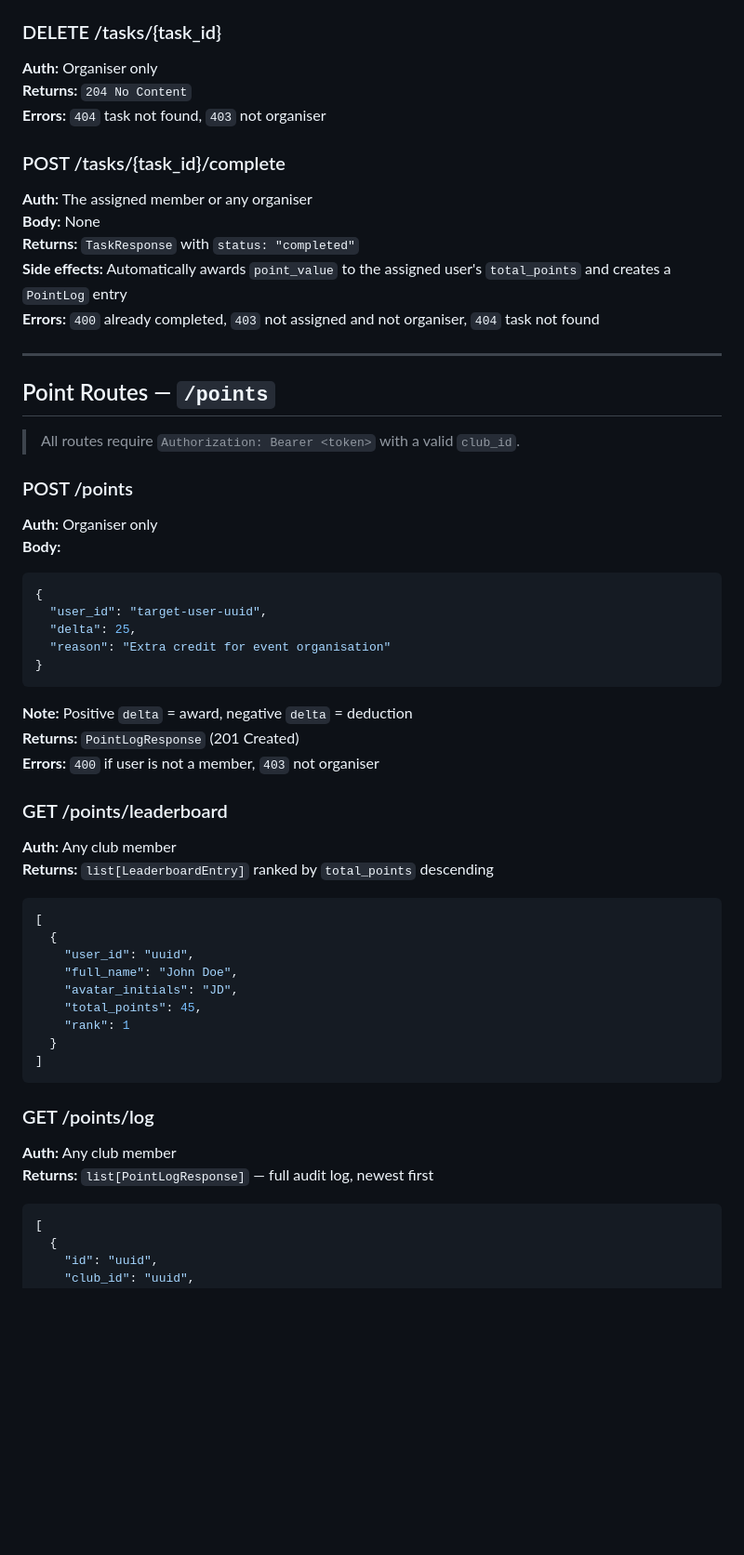
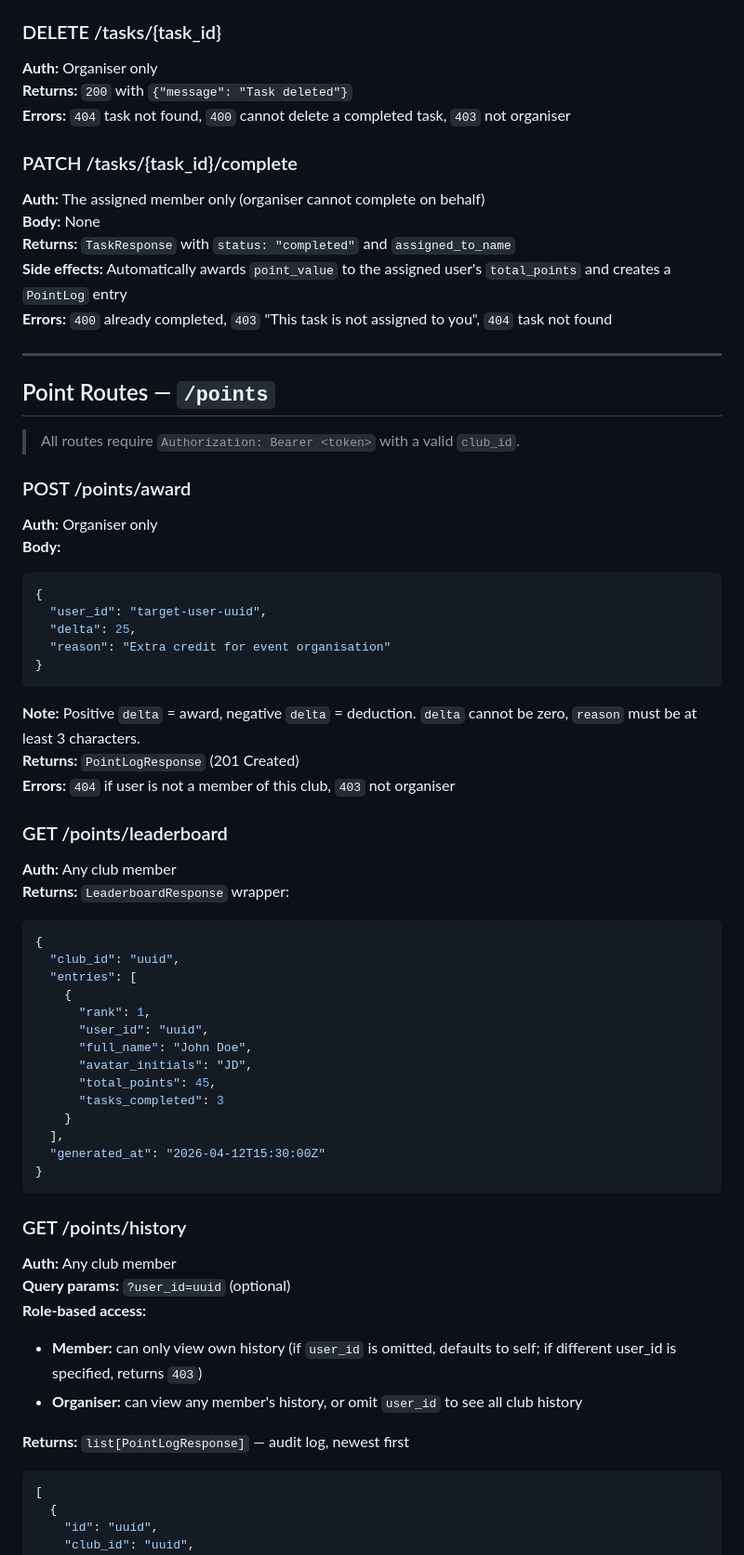
Before and after one commit to MoazMustafa-stack/Club-Leadly, a Markdown page: docs/04-API-ENDPOINTS.md, the part around one of its changes. Shown at 93% size. Drawn GitHub-style; blank space fills up the shorter version.

Commit message:
docs: update endpoint docs for Phase 2 spec alignment — PATCH complete, /points/award, /points/history, role-based access

````diff
--- a/docs/04-API-ENDPOINTS.md
+++ b/docs/04-API-ENDPOINTS.md
@@ -124,15 +126,15 @@ http://localhost:8000
 
 ### DELETE /tasks/{task_id}
 **Auth:** Organiser only
-**Returns:** `204 No Content`
-**Errors:** `404` task not found, `403` not organiser
+**Returns:** `200` with `{"message": "Task deleted"}`
+**Errors:** `404` task not found, `400` cannot delete a completed task, `403` not organiser
 
-### POST /tasks/{task_id}/complete
-**Auth:** The assigned member or any organiser
+### PATCH /tasks/{task_id}/complete
+**Auth:** The assigned member only (organiser cannot complete on behalf)
 **Body:** None
-**Returns:** `TaskResponse` with `status: "completed"`
+**Returns:** `TaskResponse` with `status: "completed"` and `assigned_to_name`
 **Side effects:** Automatically awards `point_value` to the assigned user's `total_points` and creates a `PointLog` entry
-**Errors:** `400` already completed, `403` not assigned and not organiser, `404` task not found
+**Errors:** `400` already completed, `403` "This task is not assigned to you", `404` task not found
 
 ---
 
@@ -140,7 +142,7 @@ http://localhost:8000
 
 > All routes require `Authorization: Bearer <token>` with a valid `club_id`.
 
-### POST /points
+### POST /points/award
 **Auth:** Organiser only
 **Body:**
 ```json
@@ -150,28 +152,38 @@ http://localhost:8000
   "reason": "Extra credit for event organisation"
 }
 ```
-**Note:** Positive `delta` = award, negative `delta` = deduction
+**Note:** Positive `delta` = award, negative `delta` = deduction. `delta` cannot be zero, `reason` must be at least 3 characters.
 **Returns:** `PointLogResponse` (201 Created)
-**Errors:** `400` if user is not a member, `403` not organiser
+**Errors:** `404` if user is not a member of this club, `403` not organiser
 
 ### GET /points/leaderboard
 **Auth:** Any club member
-**Returns:** `list[LeaderboardEntry]` ranked by `total_points` descending
+**Returns:** `LeaderboardResponse` wrapper:
 ```json
-[
-  {
-    "user_id": "uuid",
-    "full_name": "John Doe",
-    "avatar_initials": "JD",
-    "total_points": 45,
-    "rank": 1
-  }
-]
+{
+  "club_id": "uuid",
+  "entries": [
+    {
+      "rank": 1,
+      "user_id": "uuid",
+      "full_name": "John Doe",
+      "avatar_initials": "JD",
+      "total_points": 45,
+      "tasks_completed": 3
+    }
+  ],
+  "generated_at": "2026-04-12T15:30:00Z"
+}
 ```
 
-### GET /points/log
+### GET /points/history
 **Auth:** Any club member
-**Returns:** `list[PointLogResponse]` — full audit log, newest first
+**Query params:** `?user_id=uuid` (optional)
+**Role-based access:**
+- **Member:** can only view own history (if `user_id` is omitted, defaults to self; if different user_id is specified, returns `403`)
+- **Organiser:** can view any member's history, or omit `user_id` to see all club history
+
+**Returns:** `list[PointLogResponse]` — audit log, newest first
 ```json
 [
   {
````
Also changed, not shown: other parts of docs/04-API-ENDPOINTS.md (+5 -3 lines), docs/08-TESTING-GUIDE.md (added, +183 -0 lines).
